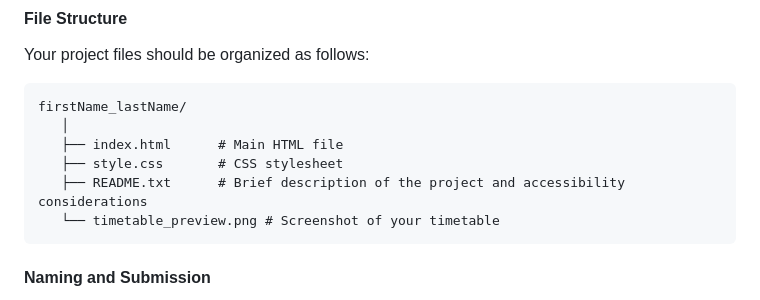
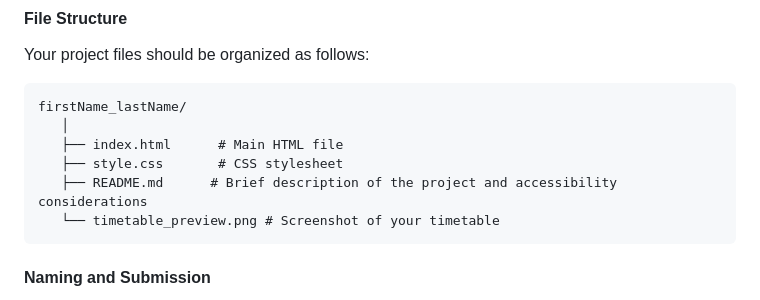
Before and after one commit to Chacha-A-Chacha/IYF-weekend_academy, a Markdown page: timetable_assignment.md, the part around the change. GitHub-like rendering.

````diff
--- a/timetable_assignment.md
+++ b/timetable_assignment.md
@@ -67,7 +67,7 @@ firstName_lastName/
    │
    ├── index.html      # Main HTML file
    ├── style.css       # CSS stylesheet
-   ├── README.txt      # Brief description of the project and accessibility considerations
+   ├── README.md      # Brief description of the project and accessibility considerations
    └── timetable_preview.png # Screenshot of your timetable
 ```
 
````
